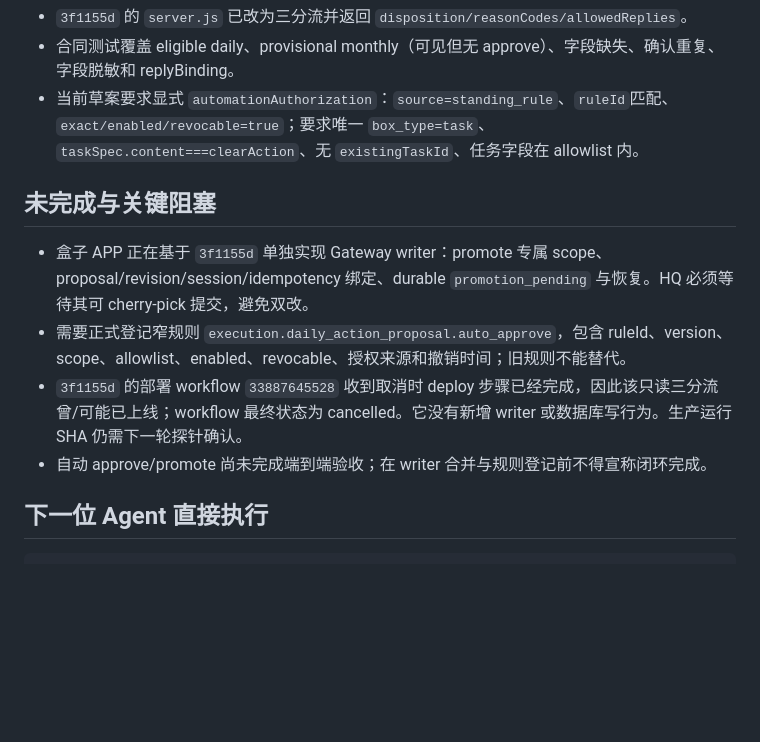
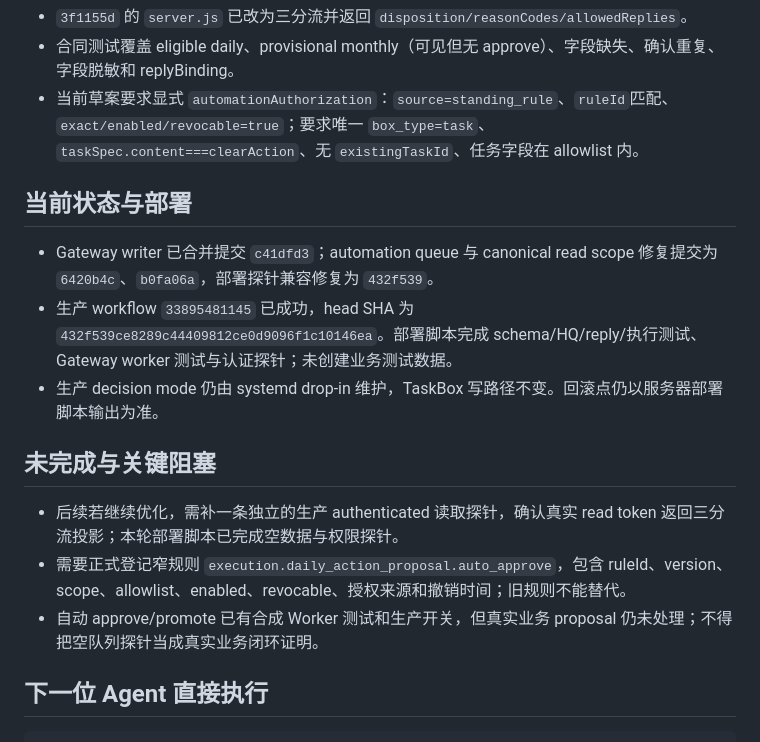
Before and after one commit to liangzai4322/things_control_app, a Markdown page: docs/assistant-gateway-hq-handoff.md, the part around the change. GitHub-like rendering; blank space fills up the shorter version.

Commit message:
Record assistant gateway production deployment receipt

```diff
--- a/docs/assistant-gateway-hq-handoff.md
+++ b/docs/assistant-gateway-hq-handoff.md
@@ -21,12 +21,17 @@
 - 合同测试覆盖 eligible daily、provisional monthly（可见但无 approve）、字段缺失、确认重复、字段脱敏和 replyBinding。
 - 当前草案要求显式 `automationAuthorization`：`source=standing_rule`、`ruleId`匹配、`exact/enabled/revocable=true`；要求唯一 `box_type=task`、`taskSpec.content===clearAction`、无 `existingTaskId`、任务字段在 allowlist 内。
 
+## 当前状态与部署
+
+- Gateway writer 已合并提交 `c41dfd3`；automation queue 与 canonical read scope 修复提交为 `6420b4c`、`b0fa06a`，部署探针兼容修复为 `432f539`。
+- 生产 workflow `33895481145` 已成功，head SHA 为 `432f539ce8289c44409812ce0d9096f1c10146ea`。部署脚本完成 schema/HQ/reply/执行测试、Gateway worker 测试与认证探针；未创建业务测试数据。
+- 生产 decision mode 仍由 systemd drop-in 维护，TaskBox 写路径不变。回滚点仍以服务器部署脚本输出为准。
+
 ## 未完成与关键阻塞
 
-- 盒子 APP 正在基于 `3f1155d` 单独实现 Gateway writer：promote 专属 scope、proposal/revision/session/idempotency 绑定、durable `promotion_pending` 与恢复。HQ 必须等待其可 cherry-pick 提交，避免双改。
+- 后续若继续优化，需补一条独立的生产 authenticated 读取探针，确认真实 read token 返回三分流投影；本轮部署脚本已完成空数据与权限探针。
 - 需要正式登记窄规则 `execution.daily_action_proposal.auto_approve`，包含 ruleId、version、scope、allowlist、enabled、revocable、授权来源和撤销时间；旧规则不能替代。
-- `3f1155d` 的部署 workflow `33887645528` 收到取消时 deploy 步骤已经完成，因此该只读三分流曾/可能已上线；workflow 最终状态为 cancelled。它没有新增 writer 或数据库写行为。生产运行 SHA 仍需下一轮探针确认。
-- 自动 approve/promote 尚未完成端到端验收；在 writer 合并与规则登记前不得宣称闭环完成。
+- 自动 approve/promote 已有合成 Worker 测试和生产开关，但真实业务 proposal 仍未处理；不得把空队列探针当成真实业务闭环证明。
 
 ## 下一位 Agent 直接执行
 
```
